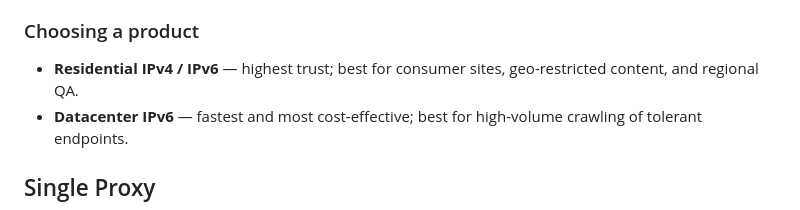
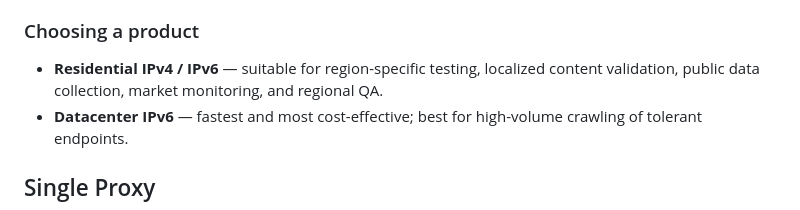
Before and after one commit to TonyNarlock/webclaw, a Markdown page: examples/proxy-backed-crawling/README.md, the part around the change. Rendered like a GitHub page.

Commit message:
docs(proxy-example): reword residential product line; refresh NodeMaven banner

```diff
--- a/examples/proxy-backed-crawling/README.md
+++ b/examples/proxy-backed-crawling/README.md
@@ -61,7 +61,7 @@ ColdProxy offers access across 195+ countries. Use the country-specific endpoint
 
 ### Choosing a product
 
-- **Residential IPv4 / IPv6** — highest trust; best for consumer sites, geo-restricted content, and regional QA.
+- **Residential IPv4 / IPv6** — suitable for region-specific testing, localized content validation, public data collection, market monitoring, and regional QA.
 - **Datacenter IPv6** — fastest and most cost-effective; best for high-volume crawling of tolerant endpoints.
 
 ## Single Proxy
```
Also changed, not shown: assets/sponsors/nodemaven-banner.png.
